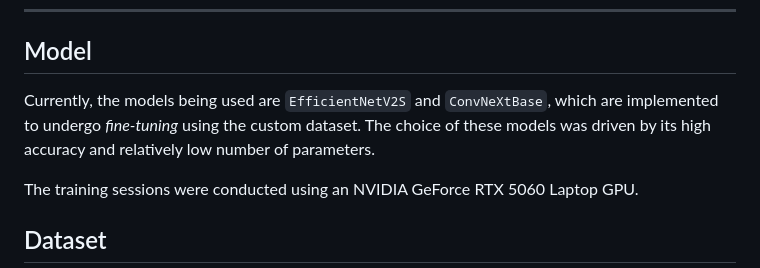
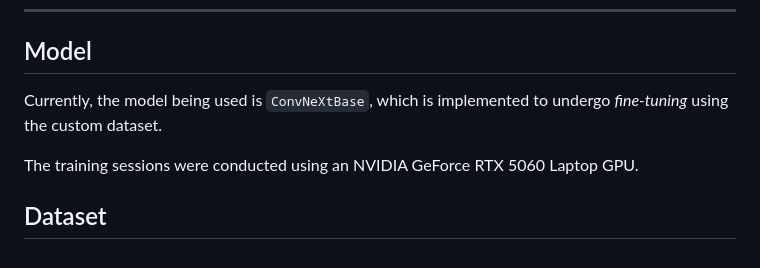
Before and after one commit to pietro-foini/Camera-traps-wild-life, a Markdown page: README.md, the part around the change. Drawn GitHub-style.

Commit message:
docs: update documentation

```diff
--- a/README.md
+++ b/README.md
@@ -59,8 +59,8 @@ poetry lock
 
 ## Model
 
-Currently, the models being used are `EfficientNetV2S` and `ConvNeXtBase`, which are implemented to undergo *fine-tuning*
-using the custom dataset. The choice of these models was driven by its high accuracy and relatively low number of parameters.
+Currently, the model being used is `ConvNeXtBase`, which is implemented to undergo *fine-tuning*
+using the custom dataset.
 
 The training sessions were conducted using an NVIDIA GeForce RTX 5060 Laptop GPU.
 
```
